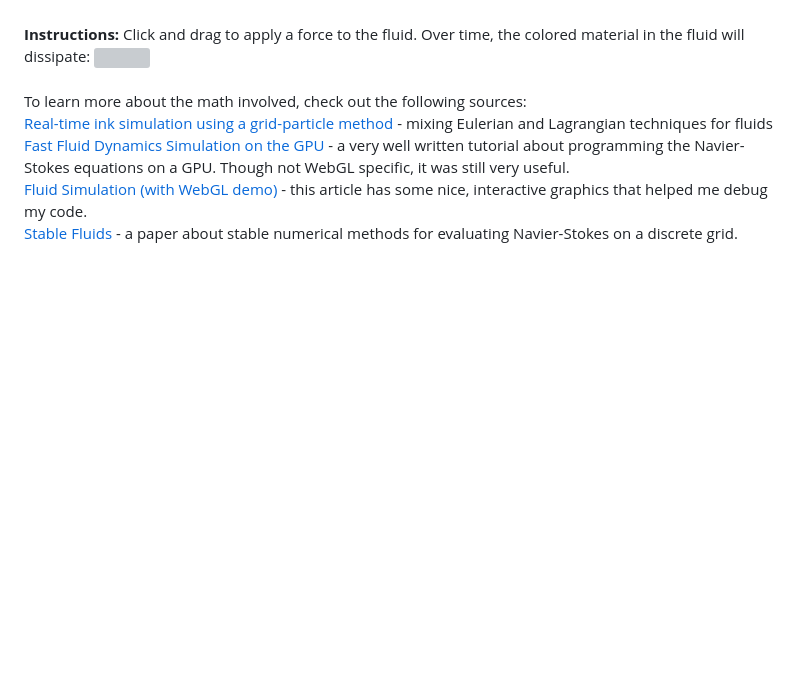
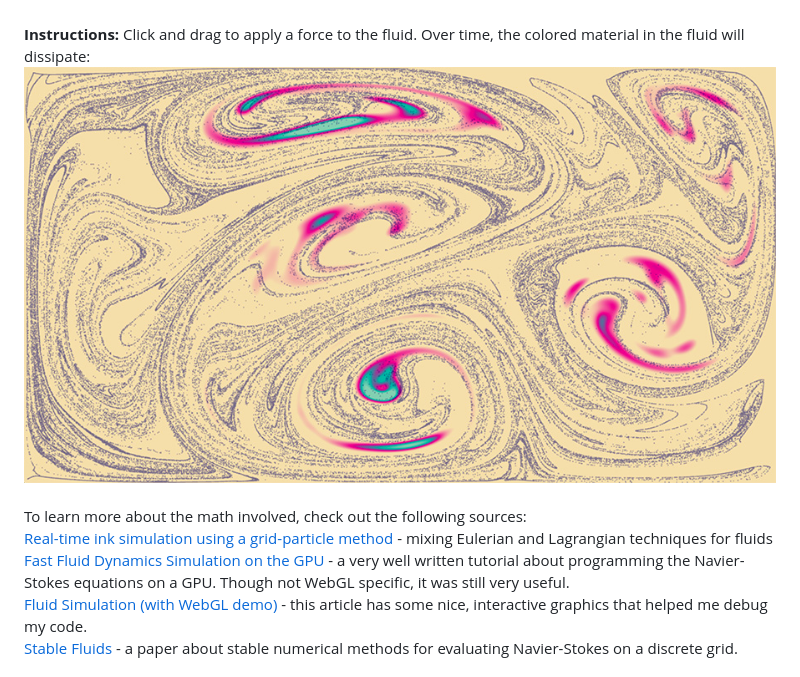
Before and after one commit to genezof4/FluidSimulation, a Markdown page: README.md, the part around the change. Rendered like a GitHub page; pictures changed too: img2.jpg (added); blank space fills up the shorter version; grey boxes are pictures that could not be loaded.

```diff
--- a/README.md
+++ b/README.md
@@ -12,7 +12,7 @@ I've also added 160,000 <a href="https://en.wikipedia.org/wiki/Lagrangian_partic
 these particles are rendered using <a href="https://threejs.org/" target="_blank">threejs</a>, but their positions are computed on the GPU.
 <br/><br/>
 <b>Instructions:</b> Click and drag to apply a force to the fluid.  Over time, the colored material in the fluid will dissipate:
-<img style="width:100%" src="img2.png"/>
+<img style="width:100%" src="img2.jpg"/>
 <br/><br/>
 To learn more about the math involved, check out the following sources:<br/>
 <a href="https://pdfs.semanticscholar.org/84b8/c7b7eecf90ebd9d54a51544ca0f8ff93c137.pdf" target="_blank">Real-time ink simulation using a grid-particle method</a> - mixing Eulerian and Lagrangian techniques for fluids<br/>
```
Also changed, not shown: 4 other files.
